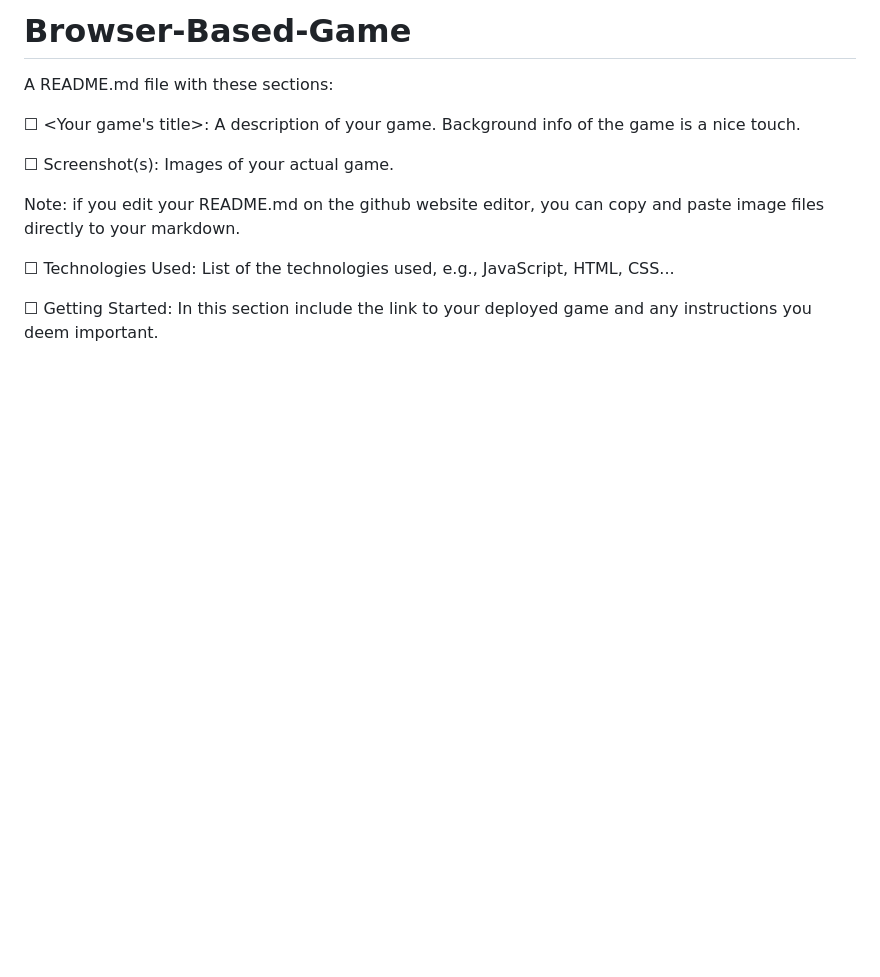
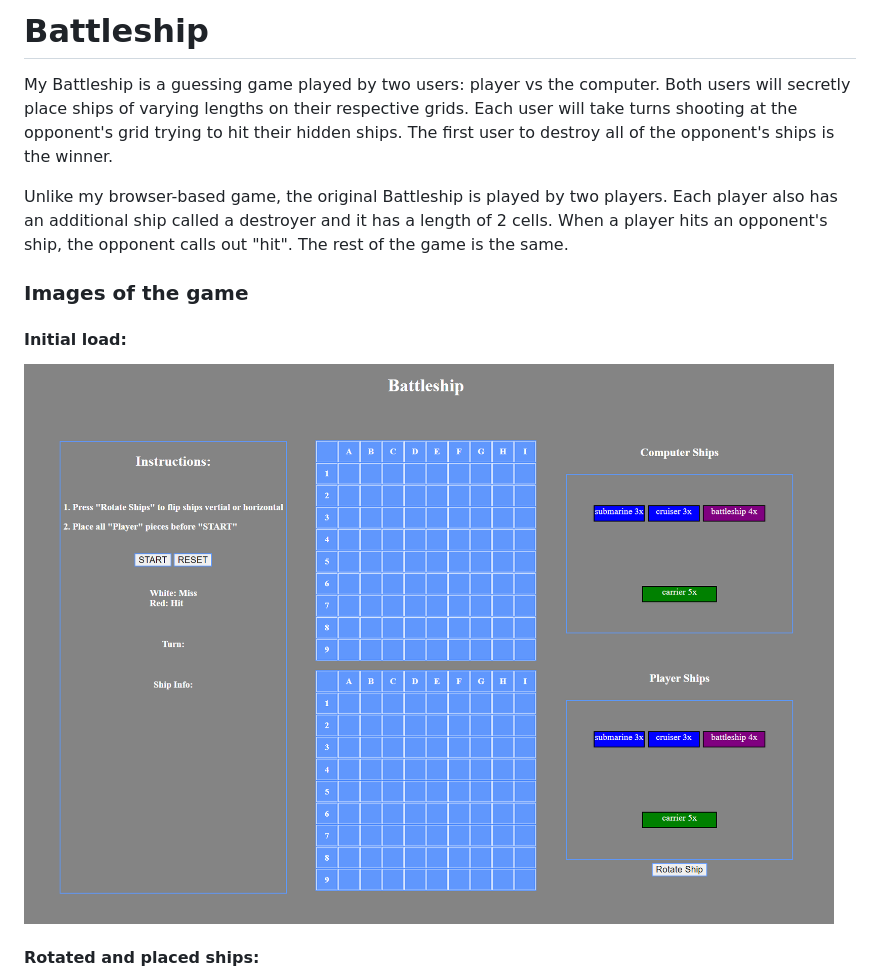
Before and after one commit to bsong1124/Browser-Based-Game, a Markdown page: README.md, the part around the change printed below. Rendered like a GitHub page; pictures changed too: assets/battleship.png (added); blank space fills up the shorter version.

Commit message:
COMPLETE | final README edit | add game imgs to assets dir

```diff
--- a/README.md
+++ b/README.md
@@ -1,14 +1,14 @@
-# Browser-Based-Game
+# Battleship
 
-A README.md file with these sections:
+My Battleship is a guessing game played by two users: player vs the computer. Both users will secretly place ships of varying lengths on their respective grids. Each user will take turns shooting at the opponent's grid trying to hit their hidden ships. The first user to destroy all of the opponent's ships is the winner.
 
-☐ <Your game's title>: A description of your game. Background info of the game is a nice touch.
+Unlike my browser-based game, the original Battleship is played by two players. Each player also has an additional ship called a destroyer and it has a length of 2 cells. When a player hits an opponent's ship, the opponent calls out "hit". The rest of the game is the same.
 
-☐ Screenshot(s): Images of your actual game.
+### Images of the game
 
-Note: if you edit your README.md on the github website editor, you can copy and paste image files directly to your markdown.
+#### Initial load:
 
-☐ Technologies Used: List of the technologies used, e.g., JavaScript, HTML, CSS...
+![Alt text](assets/battleship.png)
 
-☐ Getting Started: In this section include the link to your deployed game and any instructions you deem important.
+#### Rotated and placed ships:
 
```
Also changed, not shown: other parts of README.md (+34 -5 lines), assets/rotated ships.png (added), assets/sunken ship.png (added), assets/winner screen.png (added).
